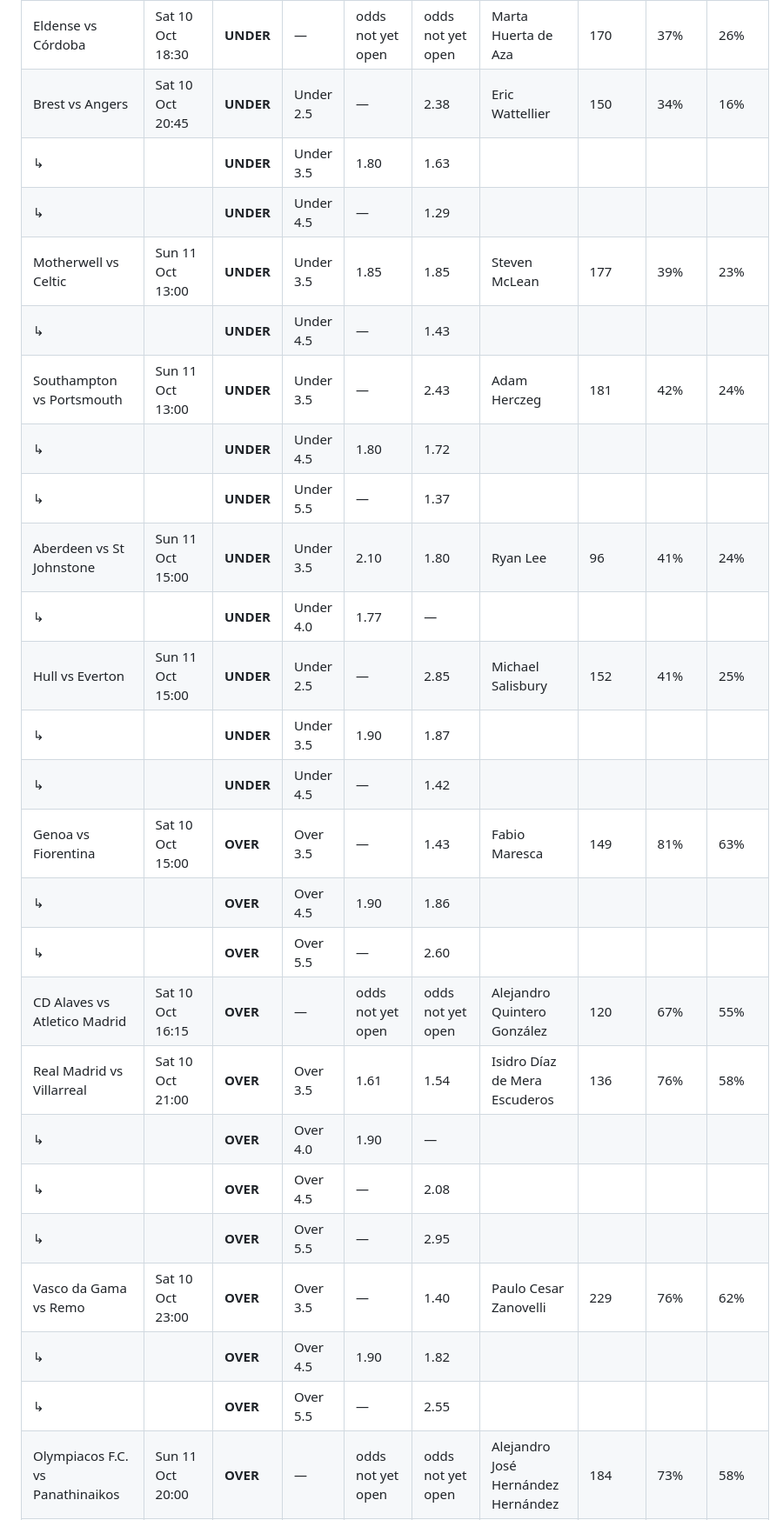
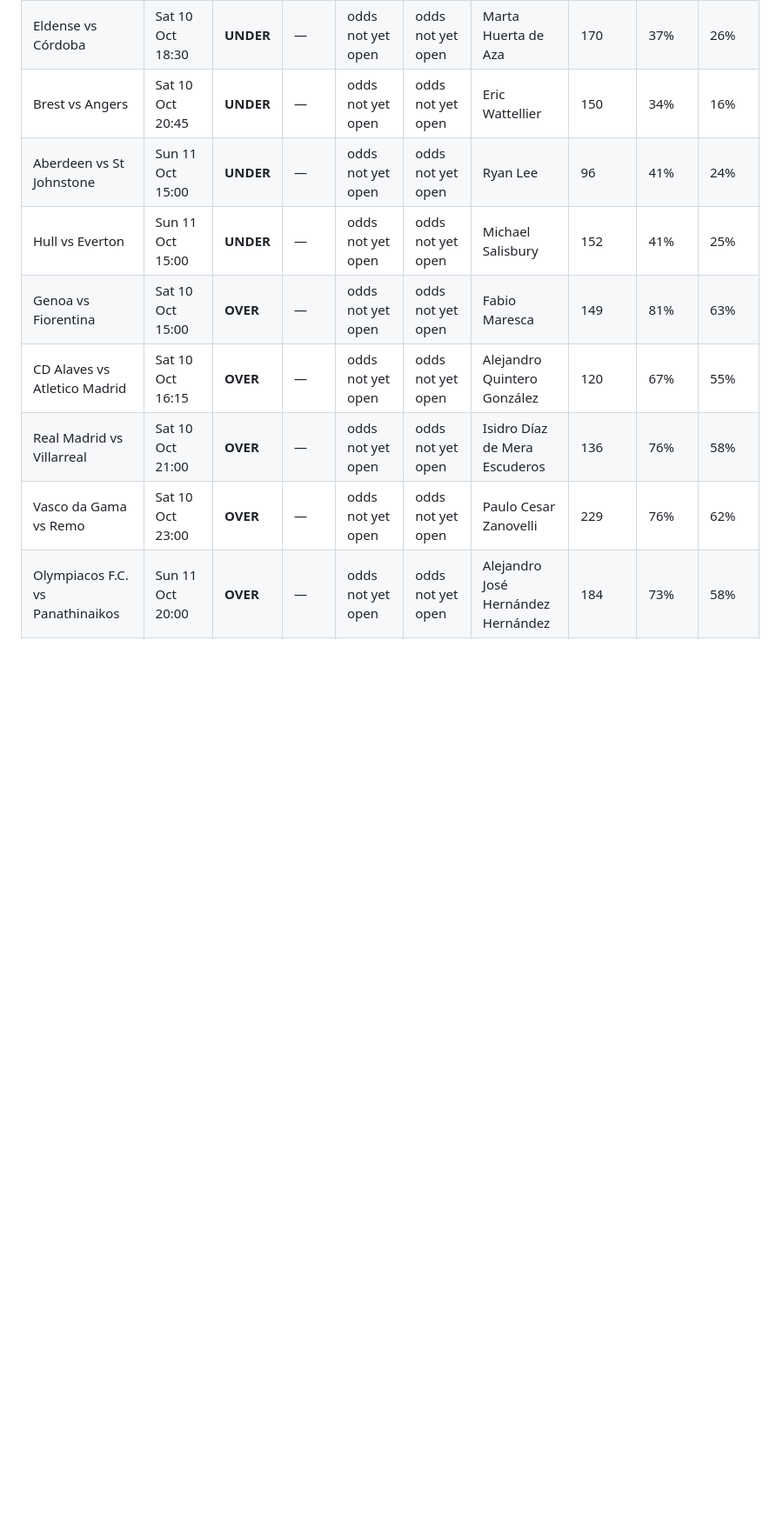
Before and after one commit to nikrozi/card-picks, a Markdown page: results/latest.md, the part around one of its changes. Shown at 87% size. Drawn GitHub-style; blank space fills up the shorter version.

```diff
--- a/results/latest.md
+++ b/results/latest.md
@@ -22,27 +15,10 @@ _Updated Sat 10 Oct 2026, 11:45 CEST · 111 fixtures scanned · 32 qualify_
 | Celta Vigo vs Sabadell | Sat 10 Oct 16:15 | **UNDER** | — | odds not yet open | odds not yet open | Olatz Rivera Olmedo | 153 | 39% | 28% |
 | Eldense vs Córdoba | Sat 10 Oct 18:30 | **UNDER** | — | odds not yet open | odds not yet open | Marta Huerta de Aza | 170 | 37% | 26% |
-| Brest vs Angers | Sat 10 Oct 20:45 | **UNDER** | Under 2.5 | — | 2.38 | Eric Wattellier | 150 | 34% | 16% |
-| ↳ |  | **UNDER** | Under 3.5 | 1.80 | 1.63 | | | | |
-| ↳ |  | **UNDER** | Under 4.5 | — | 1.29 | | | | |
-| Motherwell vs Celtic | Sun 11 Oct 13:00 | **UNDER** | Under 3.5 | 1.85 | 1.85 | Steven McLean | 177 | 39% | 23% |
-| ↳ |  | **UNDER** | Under 4.5 | — | 1.43 | | | | |
-| Southampton vs Portsmouth | Sun 11 Oct 13:00 | **UNDER** | Under 3.5 | — | 2.43 | Adam Herczeg | 181 | 42% | 24% |
-| ↳ |  | **UNDER** | Under 4.5 | 1.80 | 1.72 | | | | |
-| ↳ |  | **UNDER** | Under 5.5 | — | 1.37 | | | | |
-| Aberdeen vs St Johnstone | Sun 11 Oct 15:00 | **UNDER** | Under 3.5 | 2.10 | 1.80 | Ryan Lee | 96 | 41% | 24% |
-| ↳ |  | **UNDER** | Under 4.0 | 1.77 | — | | | | |
-| Hull vs Everton | Sun 11 Oct 15:00 | **UNDER** | Under 2.5 | — | 2.85 | Michael Salisbury | 152 | 41% | 25% |
-| ↳ |  | **UNDER** | Under 3.5 | 1.90 | 1.87 | | | | |
-| ↳ |  | **UNDER** | Under 4.5 | — | 1.42 | | | | |
-| Genoa vs Fiorentina | Sat 10 Oct 15:00 | **OVER** | Over 3.5 | — | 1.43 | Fabio Maresca | 149 | 81% | 63% |
-| ↳ |  | **OVER** | Over 4.5 | 1.90 | 1.86 | | | | |
-| ↳ |  | **OVER** | Over 5.5 | — | 2.60 | | | | |
+| Brest vs Angers | Sat 10 Oct 20:45 | **UNDER** | — | odds not yet open | odds not yet open | Eric Wattellier | 150 | 34% | 16% |
+| Aberdeen vs St Johnstone | Sun 11 Oct 15:00 | **UNDER** | — | odds not yet open | odds not yet open | Ryan Lee | 96 | 41% | 24% |
+| Hull vs Everton | Sun 11 Oct 15:00 | **UNDER** | — | odds not yet open | odds not yet open | Michael Salisbury | 152 | 41% | 25% |
+| Genoa vs Fiorentina | Sat 10 Oct 15:00 | **OVER** | — | odds not yet open | odds not yet open | Fabio Maresca | 149 | 81% | 63% |
 | CD Alaves vs Atletico Madrid | Sat 10 Oct 16:15 | **OVER** | — | odds not yet open | odds not yet open | Alejandro Quintero González | 120 | 67% | 55% |
-| Real Madrid vs Villarreal | Sat 10 Oct 21:00 | **OVER** | Over 3.5 | 1.61 | 1.54 | Isidro Díaz de Mera Escuderos | 136 | 76% | 58% |
-| ↳ |  | **OVER** | Over 4.0 | 1.90 | — | | | | |
-| ↳ |  | **OVER** | Over 4.5 | — | 2.08 | | | | |
-| ↳ |  | **OVER** | Over 5.5 | — | 2.95 | | | | |
-| Vasco da Gama vs Remo | Sat 10 Oct 23:00 | **OVER** | Over 3.5 | — | 1.40 | Paulo Cesar Zanovelli | 229 | 76% | 62% |
-| ↳ |  | **OVER** | Over 4.5 | 1.90 | 1.82 | | | | |
-| ↳ |  | **OVER** | Over 5.5 | — | 2.55 | | | | |
+| Real Madrid vs Villarreal | Sat 10 Oct 21:00 | **OVER** | — | odds not yet open | odds not yet open | Isidro Díaz de Mera Escuderos | 136 | 76% | 58% |
+| Vasco da Gama vs Remo | Sat 10 Oct 23:00 | **OVER** | — | odds not yet open | odds not yet open | Paulo Cesar Zanovelli | 229 | 76% | 62% |
 | Olympiacos F.C. vs Panathinaikos | Sun 11 Oct 20:00 | **OVER** | — | odds not yet open | odds not yet open | Alejandro José Hernández Hernández | 184 | 73% | 58% |
```
Also changed, not shown: other parts of results/latest.md (+15 -27 lines).
